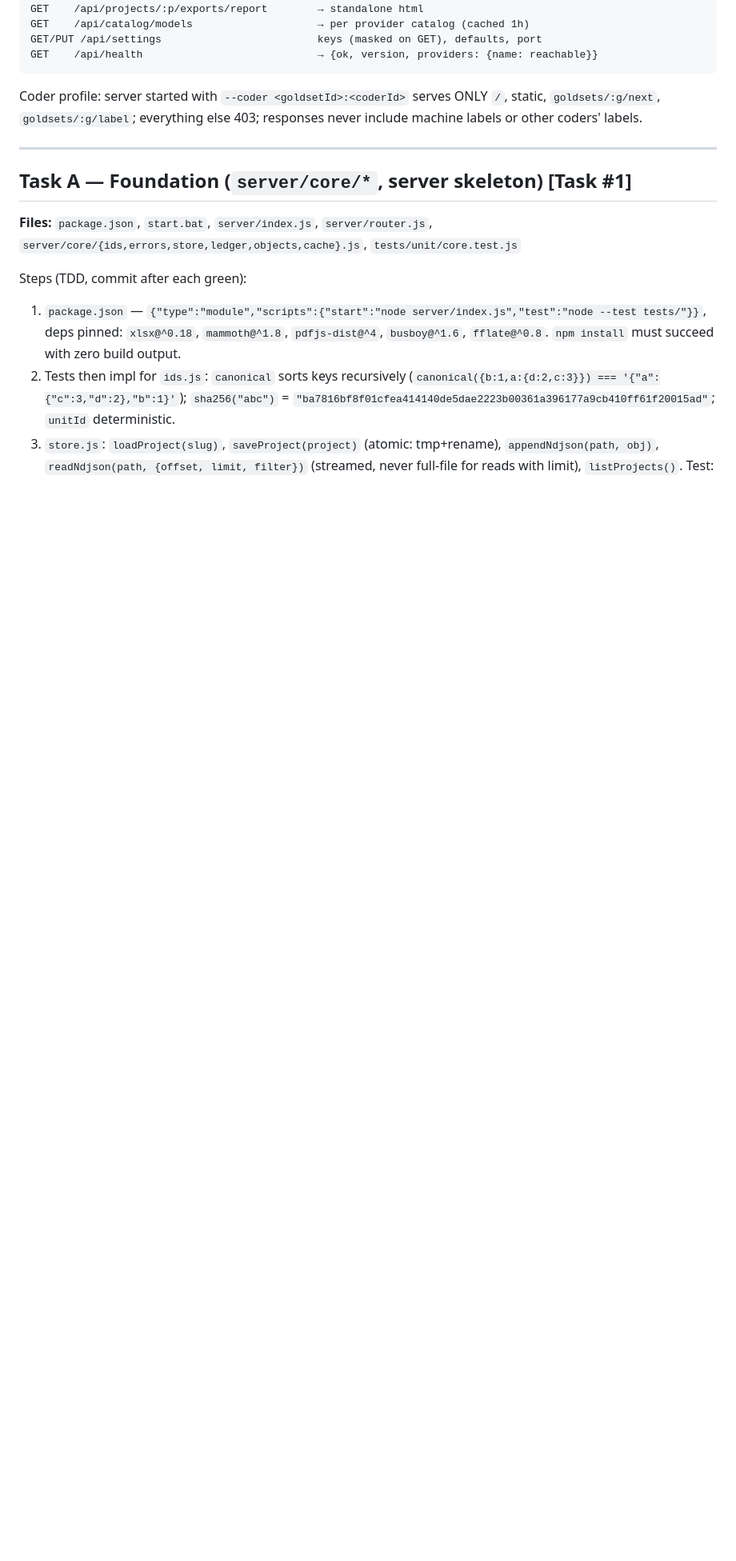
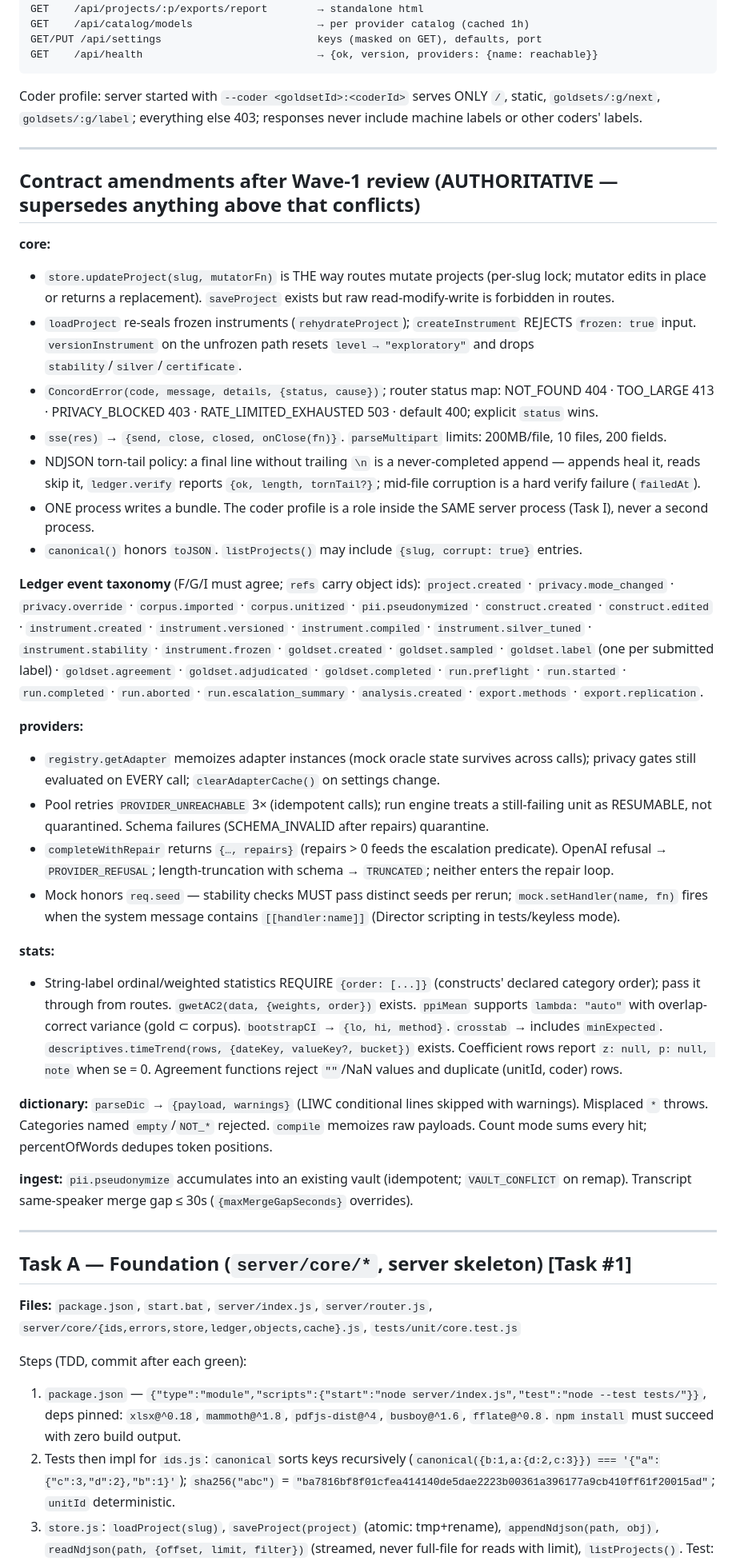
Before and after one commit to octo-source/concord, a Markdown page: docs/plans/2026-06-05-concord-v1-implementation.md, the part around the change. Shown at 80% size. Rendered like a GitHub page; blank space fills up the shorter version.

Commit message:
docs: record Wave-1 contract amendments + ledger event taxonomy
Co-Authored-By: Claude Opus 4.8 <noreply@anthropic.com>

```diff
--- a/docs/plans/2026-06-05-concord-v1-implementation.md
+++ b/docs/plans/2026-06-05-concord-v1-implementation.md
@@ -191,6 +191,35 @@ Coder profile: server started with `--coder <goldsetId>:<coderId>` serves ONLY `
 
 ---
 
+## Contract amendments after Wave-1 review (AUTHORITATIVE — supersedes anything above that conflicts)
+
+**core:**
+- `store.updateProject(slug, mutatorFn)` is THE way routes mutate projects (per-slug lock; mutator edits in place or returns a replacement). `saveProject` exists but raw read-modify-write is forbidden in routes.
+- `loadProject` re-seals frozen instruments (`rehydrateProject`); `createInstrument` REJECTS `frozen: true` input. `versionInstrument` on the unfrozen path resets `level → "exploratory"` and drops `stability`/`silver`/`certificate`.
+- `ConcordError(code, message, details, {status, cause})`; router status map: NOT_FOUND 404 · TOO_LARGE 413 · PRIVACY_BLOCKED 403 · RATE_LIMITED_EXHAUSTED 503 · default 400; explicit `status` wins.
+- `sse(res)` → `{send, close, closed, onClose(fn)}`. `parseMultipart` limits: 200MB/file, 10 files, 200 fields.
+- NDJSON torn-tail policy: a final line without trailing `\n` is a never-completed append — appends heal it, reads skip it, `ledger.verify` reports `{ok, length, tornTail?}`; mid-file corruption is a hard verify failure (`failedAt`).
+- ONE process writes a bundle. The coder profile is a role inside the SAME server process (Task I), never a second process.
+- `canonical()` honors `toJSON`. `listProjects()` may include `{slug, corrupt: true}` entries.
+
+**Ledger event taxonomy** (F/G/I must agree; `refs` carry object ids):
+`project.created` · `privacy.mode_changed` · `privacy.override` · `corpus.imported` · `corpus.unitized` · `pii.pseudonymized` · `construct.created` · `construct.edited` · `instrument.created` · `instrument.versioned` · `instrument.compiled` · `instrument.silver_tuned` · `instrument.stability` · `instrument.frozen` · `goldset.created` · `goldset.sampled` · `goldset.label` (one per submitted label) · `goldset.agreement` · `goldset.adjudicated` · `goldset.completed` · `run.preflight` · `run.started` · `run.completed` · `run.aborted` · `run.escalation_summary` · `analysis.created` · `export.methods` · `export.replication`.
+
+**providers:**
+- `registry.getAdapter` memoizes adapter instances (mock oracle state survives across calls); privacy gates still evaluated on EVERY call; `clearAdapterCache()` on settings change.
+- Pool retries `PROVIDER_UNREACHABLE` 3× (idempotent calls); run engine treats a still-failing unit as RESUMABLE, not quarantined. Schema failures (SCHEMA_INVALID after repairs) quarantine.
+- `completeWithRepair` returns `{…, repairs}` (repairs > 0 feeds the escalation predicate). OpenAI refusal → `PROVIDER_REFUSAL`; length-truncation with schema → `TRUNCATED`; neither enters the repair loop.
+- Mock honors `req.seed` — stability checks MUST pass distinct seeds per rerun; `mock.setHandler(name, fn)` fires when the system message contains `[[handler:name]]` (Director scripting in tests/keyless mode).
+
+**stats:**
+- String-label ordinal/weighted statistics REQUIRE `{order: [...]}` (constructs' declared category order); pass it through from routes. `gwetAC2(data, {weights, order})` exists. `ppiMean` supports `lambda: "auto"` with overlap-correct variance (gold ⊂ corpus). `bootstrapCI` → `{lo, hi, method}`. `crosstab` → includes `minExpected`. `descriptives.timeTrend(rows, {dateKey, valueKey?, bucket})` exists. Coefficient rows report `z: null, p: null, note` when se = 0. Agreement functions reject `""`/NaN values and duplicate (unitId, coder) rows.
+
+**dictionary:** `parseDic` → `{payload, warnings}` (LIWC conditional lines skipped with warnings). Misplaced `*` throws. Categories named `empty`/`NOT_*` rejected. `compile` memoizes raw payloads. Count mode sums every hit; percentOfWords dedupes token positions.
+
+**ingest:** `pii.pseudonymize` accumulates into an existing vault (idempotent; `VAULT_CONFLICT` on remap). Transcript same-speaker merge gap ≤ 30s (`{maxMergeGapSeconds}` overrides).
+
+---
+
 ## Task A — Foundation (`server/core/*`, server skeleton) [Task #1]
 
 **Files:** `package.json`, `start.bat`, `server/index.js`, `server/router.js`, `server/core/{ids,errors,store,ledger,objects,cache}.js`, `tests/unit/core.test.js`
```
